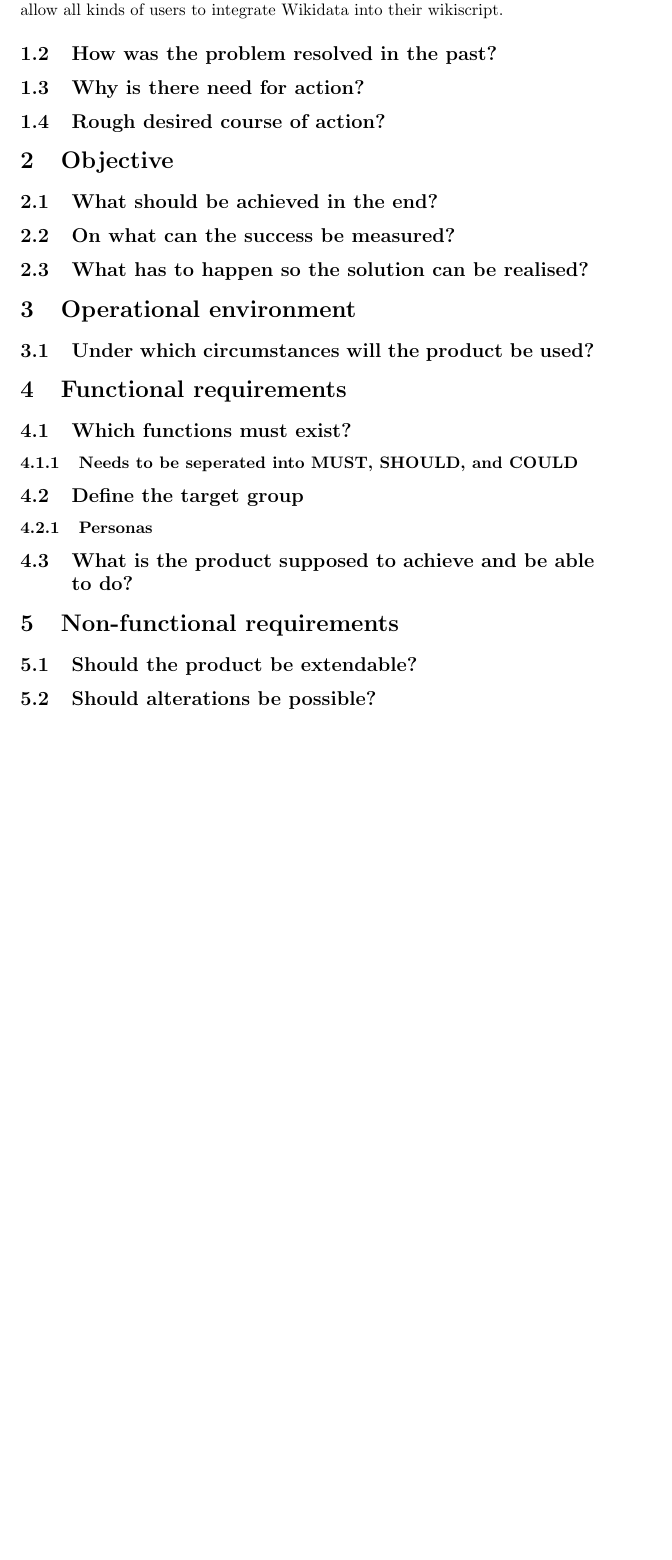
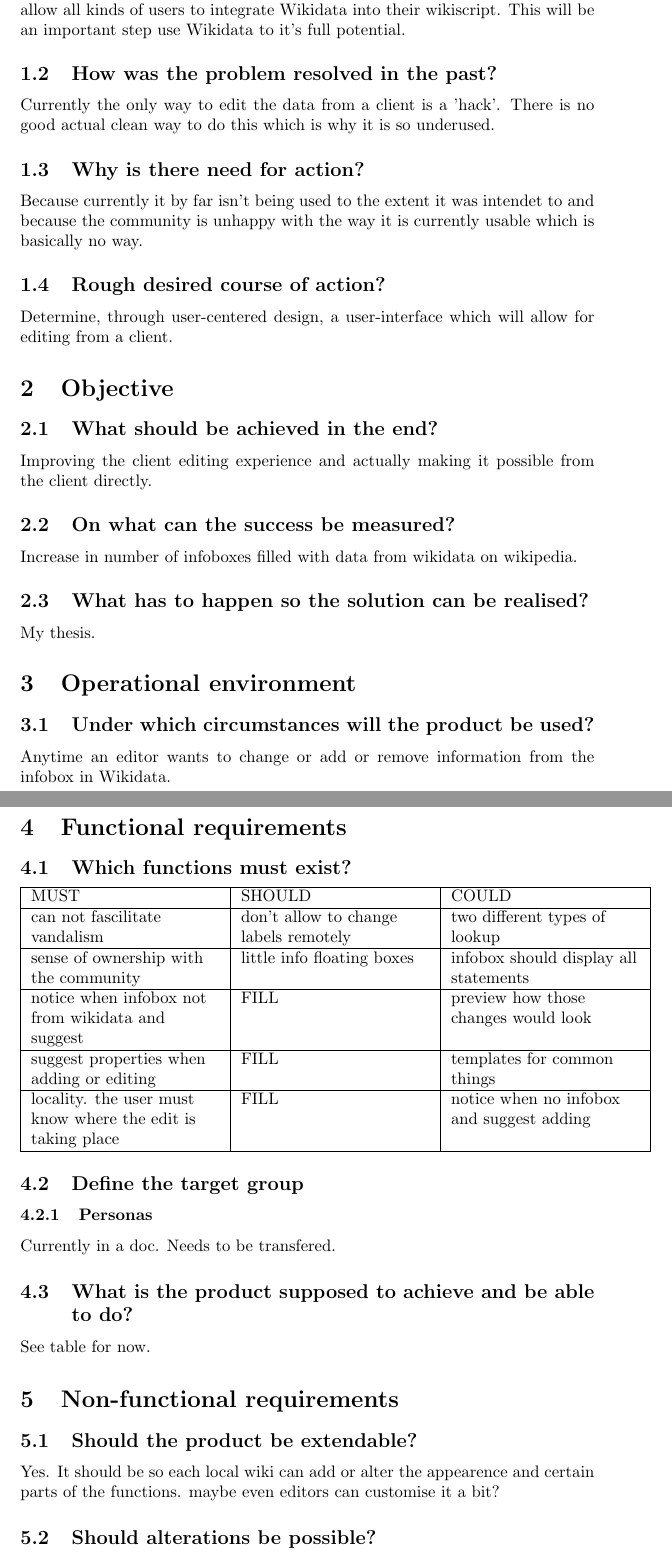
Before and after one commit to Incabell/Thesis, a LaTeX document (bachelor/Lastenheft/lastenheft.tex): part of the page before the commit and two parts of pages 1 and 2 of 3 after it, the two joined at a grey line, cut so that both start at the same text, the shorter picture padded with empty space. Compiled offline with pdfLaTeX.

Commit message:
Lastenheft updated

```diff
--- a/bachelor/Lastenheft/lastenheft.tex
+++ b/bachelor/Lastenheft/lastenheft.tex
@@ -1,8 +1,8 @@
 \documentclass{article}
 \usepackage{prerex}
 \usepackage{parselines}
-%\usepackage{blindtext}
-%\usepackage[utf8]{inputenc}
+\usepackage{array}
+
 \smash{\Huge}
 
 \date{10.11.2015}
@@ -13,41 +13,72 @@
 
 \subsection{Why this project and how did this idea develope?}
 
-Wikidata is notoriously underused and urgently needs a user-interface that will allow all kinds of users to integrate Wikidata into their wikiscript.
+Wikidata is notoriously underused and urgently needs a user-interface that will allow all kinds of users to integrate Wikidata into their wikiscript. This will be an important step use Wikidata to it's full potential.
 
 \subsection{How was the problem resolved in the past?}
 
+Currently the only way to edit the data from a client is a 'hack'. There is no good actual clean way to do this which is why it is so underused.
+
 \subsection{Why is there need for action?}
 
+Because currently it by far isn't being used to the extent it was intendet to and because the community is unhappy with the way it is currently usable which is basically no way.
+
 \subsection{Rough desired course of action?}
+
+Determine, through user-centered design, a user-interface which will allow for editing from a client.
 
 
 \section{Objective}
 
 \subsection{What should be achieved in the end?}
 
+Improving the client editing experience and actually making it possible from the client directly.
+
 \subsection{On what can the success be measured?}
+
+Increase in number of infoboxes filled with data from wikidata on wikipedia.
 
 \subsection{What has to happen so the solution can be realised?}
 
+My thesis.
 
 \section{Operational environment}
 
 \subsection{Under which circumstances will the product be used?}
 
+Anytime an editor wants to change or add or remove information from the infobox in Wikidata.
+
+\newpage
 
 \section{Functional requirements}
 
 \subsection{Which functions must exist?}
-\subsubsection{Needs to be seperated into MUST, SHOULD, and COULD}
+
+
+%\iffalse
+\begin{tabular}{| >{\raggedright\arraybackslash}p{4cm} | >{\raggedright\arraybackslash}p{4cm} | >{\raggedright\arraybackslash}p{4cm} |}
+\hline
+MUST & SHOULD & COULD  \\ \hline
+can not fascilitate vandalism & don't allow to change labels remotely & two different types of lookup \\ \hline
+sense of ownership with the community & little info floating boxes & infobox should display all statements \\ \hline
+notice when infobox not from wikidata and suggest & FILL & preview how those changes would look \\ \hline
+suggest properties when adding or editing & FILL & templates for common things \\ \hline
+locality. the user must know where the edit is taking place & FILL & notice when no infobox and suggest adding \\
+\hline
+\end{tabular}
+%\fi
 
 \subsection{Define the target group}
 \subsubsection{Personas}
 
+Currently in a doc. Needs to be transfered.
+
 \subsection{What is the product supposed to achieve and be able to do?}
 
+See table for now.
 
 \section{Non-functional requirements}
 
 \subsection{Should the product be extendable?}
 
+Yes. It should be so each local wiki can add or alter the appearence and certain parts of the functions. maybe even editors can customise it a bit?
```
Also changed, not shown: bachelor/Lastenheft/lastenheft.pdf, bachelor/Lastenheft/lastenheft.tex (5 more changed lines), 5 other files.
